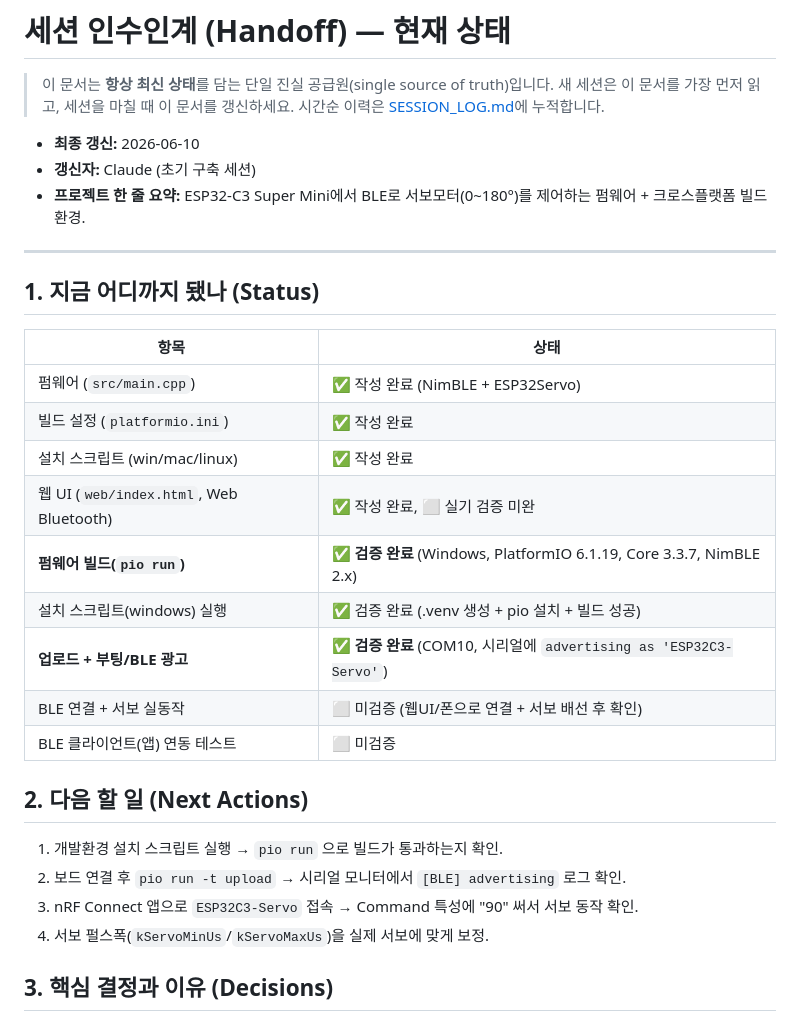
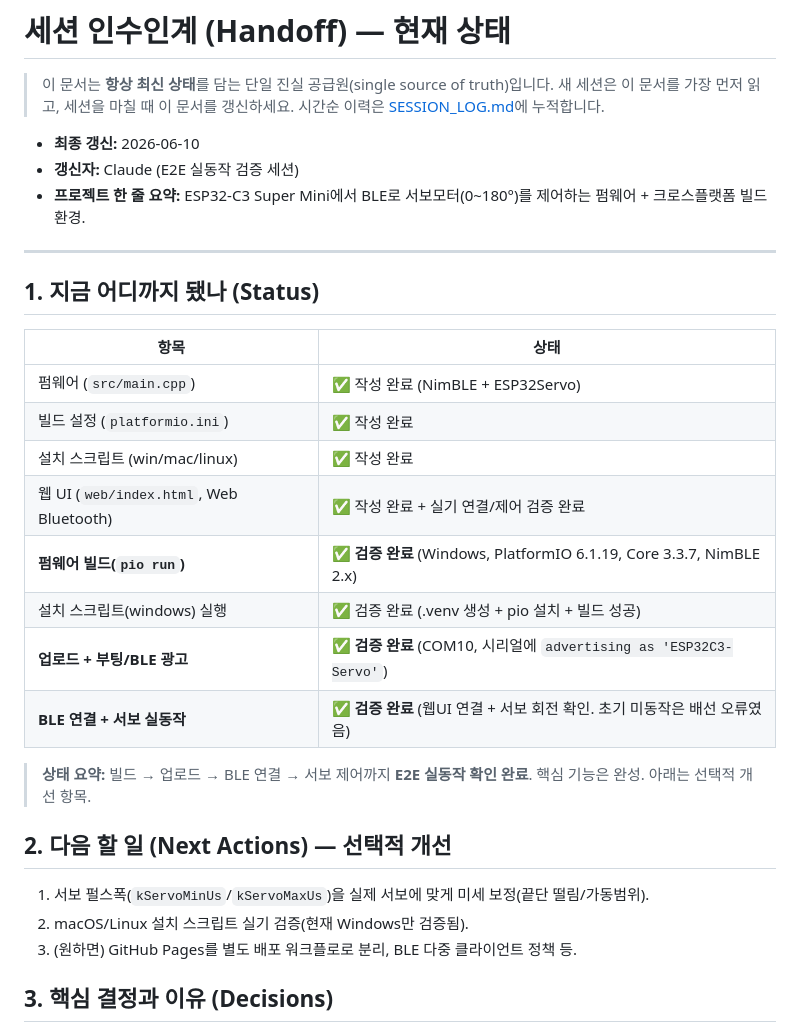
Before and after one commit to elecage/ESP32_BLE_Servo, a Markdown page: docs/HANDOFF.md, the part around the change. GitHub-like rendering.

Commit message:
docs: mark end-to-end verification complete
User confirmed servo control works over BLE (web UI). Initial
non-movement was a wiring mistake. Full pipeline verified:
build -> upload -> BLE connect -> servo control.

Co-Authored-By: Claude Opus 4.8 <noreply@anthropic.com>

```diff
--- a/docs/HANDOFF.md
+++ b/docs/HANDOFF.md
@@ -5,7 +5,7 @@
 > 시간순 이력은 [SESSION_LOG.md](SESSION_LOG.md)에 누적합니다.
 
 - **최종 갱신:** 2026-06-10
-- **갱신자:** Claude (초기 구축 세션)
+- **갱신자:** Claude (E2E 실동작 검증 세션)
 - **프로젝트 한 줄 요약:** ESP32-C3 Super Mini에서 BLE로 서보모터(0~180°)를 제어하는 펌웨어 + 크로스플랫폼 빌드환경.
 
 ---
@@ -17,19 +17,20 @@
 | 펌웨어 (`src/main.cpp`) | ✅ 작성 완료 (NimBLE + ESP32Servo) |
 | 빌드 설정 (`platformio.ini`) | ✅ 작성 완료 |
 | 설치 스크립트 (win/mac/linux) | ✅ 작성 완료 |
-| 웹 UI (`web/index.html`, Web Bluetooth) | ✅ 작성 완료, ⬜ 실기 검증 미완 |
+| 웹 UI (`web/index.html`, Web Bluetooth) | ✅ 작성 완료 + 실기 연결/제어 검증 완료 |
 | **펌웨어 빌드(`pio run`)** | ✅ **검증 완료** (Windows, PlatformIO 6.1.19, Core 3.3.7, NimBLE 2.x) |
 | 설치 스크립트(windows) 실행 | ✅ 검증 완료 (.venv 생성 + pio 설치 + 빌드 성공) |
 | **업로드 + 부팅/BLE 광고** | ✅ **검증 완료** (COM10, 시리얼에 `advertising as 'ESP32C3-Servo'`) |
-| BLE 연결 + 서보 실동작 | ⬜ 미검증 (웹UI/폰으로 연결 + 서보 배선 후 확인) |
-| BLE 클라이언트(앱) 연동 테스트 | ⬜ 미검증 |
+| **BLE 연결 + 서보 실동작** | ✅ **검증 완료** (웹UI 연결 + 서보 회전 확인. 초기 미동작은 배선 오류였음) |
 
-## 2. 다음 할 일 (Next Actions)
+> **상태 요약:** 빌드 → 업로드 → BLE 연결 → 서보 제어까지 **E2E 실동작 확인 완료**.
+> 핵심 기능은 완성. 아래는 선택적 개선 항목.
 
-1. 개발환경 설치 스크립트 실행 → `pio run` 으로 빌드가 통과하는지 확인.
-2. 보드 연결 후 `pio run -t upload` → 시리얼 모니터에서 `[BLE] advertising` 로그 확인.
-3. nRF Connect 앱으로 `ESP32C3-Servo` 접속 → Command 특성에 "90" 써서 서보 동작 확인.
-4. 서보 펄스폭(`kServoMinUs`/`kServoMaxUs`)을 실제 서보에 맞게 보정.
+## 2. 다음 할 일 (Next Actions) — 선택적 개선
+
+1. 서보 펄스폭(`kServoMinUs`/`kServoMaxUs`)을 실제 서보에 맞게 미세 보정(끝단 떨림/가동범위).
+2. macOS/Linux 설치 스크립트 실기 검증(현재 Windows만 검증됨).
+3. (원하면) GitHub Pages를 별도 배포 워크플로로 분리, BLE 다중 클라이언트 정책 등.
 
 ## 3. 핵심 결정과 이유 (Decisions)
 
```
Also changed, not shown: docs/SESSION_LOG.md (+7 -0 lines).
